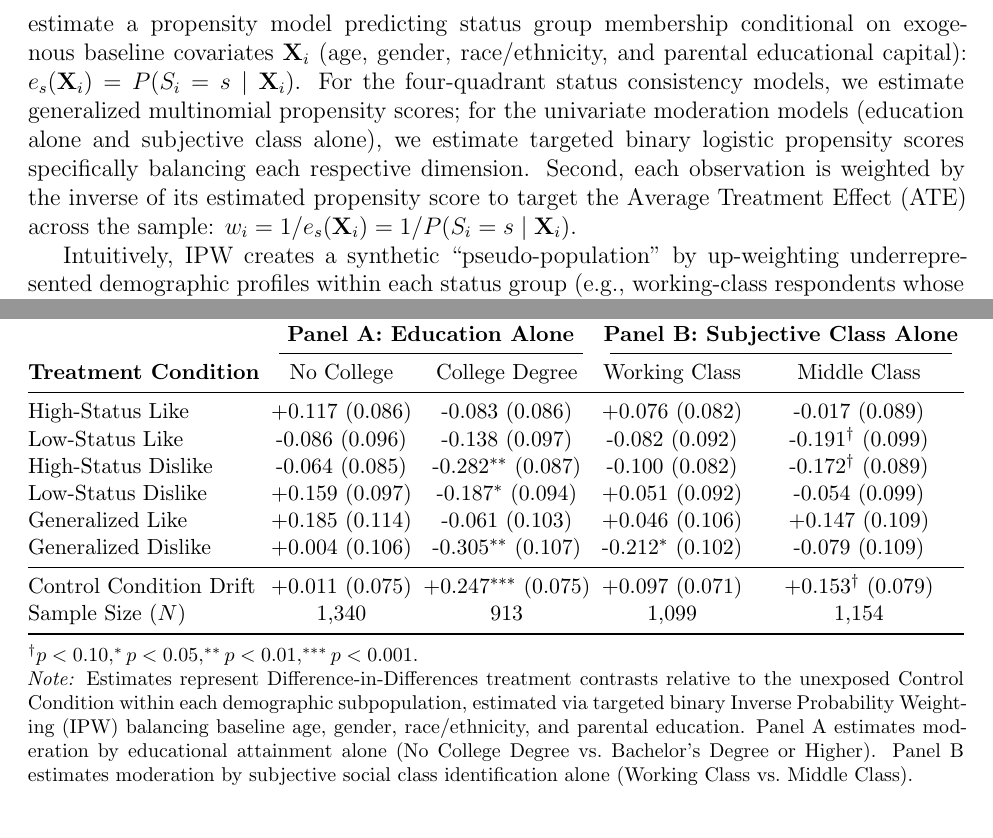
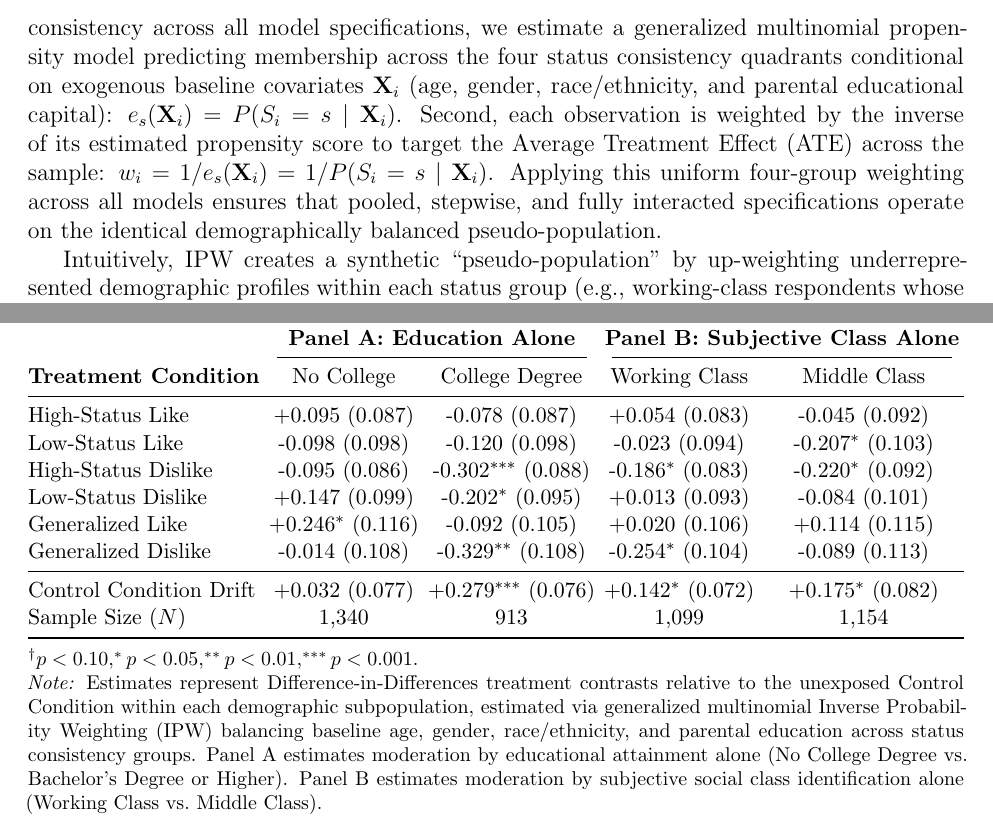
Before and after one commit to olizardo/skiles-lizardo-taste-influence-paper, a LaTeX paper (manuscript_R1.tex): two parts of pages 11 and 32 of 34 before the commit and two parts of pages 11 and 32 of 35 after it, joined at a grey line, cut at the place of the change. Compiled offline with pdfLaTeX.

Commit message:
refactor(ipw): apply uniform 4-group status consistency IPW weighting across all models and update text, figures, and tables

```diff
--- a/manuscript_R1.tex
+++ b/manuscript_R1.tex
@@ -214,7 +214,7 @@ To capture respondents' structural social location, we examine objective educati
 \subsection{Inverse Probability Weighting}
 A key methodological challenge in experimental design examining status-contingent influences stems from the hybrid nature of the design. While the experimental cues (others' evaluation valence and others' status) were randomly assigned, respondents' own social locations—captured by the crossing of educational attainment and subjective class identification—represent pre-existing, observational attributes \citep{cruces2013biases}. Consequently, individuals do not have an equal probability of belonging to each status group: for example, Middle Class individuals with a college degree are systematically older, more likely to have college-educated parents, and differ in racial/ethnic composition compared to non-college Working Class individuals. If unaddressed, comparisons across status groups (and their interactions with the randomized treatments) risk confounding the effect of social class with these correlated background characteristics.
 
-To solve this problem and strengthen causal inference without inducing overcontrol bias (avoiding conditioning on post-treatment socioeconomic outcomes of education, such as personal income or adult migration), we implement Inverse Probability Weighting (IPW) using strictly exogenous pre-treatment social background characteristics \citep{rosenbaum1983central}. The logic of IPW proceeds in two steps. First, for each respondent, we estimate a propensity model predicting status group membership conditional on exogenous baseline covariates $\mathbf{X}_i$ (age, gender, race/ethnicity, and parental educational capital): $e_s(\mathbf{X}_i) = P(S_i = s \mid \mathbf{X}_i)$. For the four-quadrant status consistency models, we estimate generalized multinomial propensity scores; for the univariate moderation models (education alone and subjective class alone), we estimate targeted binary logistic propensity scores specifically balancing each respective dimension. Second, each observation is weighted by the inverse of its estimated propensity score to target the Average Treatment Effect (ATE) across the sample: $w_i = 1 / e_s(\mathbf{X}_i) = 1 / P(S_i = s \mid \mathbf{X}_i)$.
+To solve this problem and strengthen causal inference without inducing overcontrol bias (avoiding conditioning on post-treatment socioeconomic outcomes of education, such as personal income or adult migration), we implement Inverse Probability Weighting (IPW) using strictly exogenous pre-treatment social background characteristics \citep{rosenbaum1983central}. The logic of IPW proceeds in two steps. First, to ensure complete methodological consistency across all model specifications, we estimate a generalized multinomial propensity model predicting membership across the four status consistency quadrants conditional on exogenous baseline covariates $\mathbf{X}_i$ (age, gender, race/ethnicity, and parental educational capital): $e_s(\mathbf{X}_i) = P(S_i = s \mid \mathbf{X}_i)$. Second, each observation is weighted by the inverse of its estimated propensity score to target the Average Treatment Effect (ATE) across the sample: $w_i = 1 / e_s(\mathbf{X}_i) = 1 / P(S_i = s \mid \mathbf{X}_i)$. Applying this uniform four-group weighting across all models ensures that pooled, stepwise, and fully interacted specifications operate on the identical demographically balanced pseudo-population.
 
 Intuitively, IPW creates a synthetic ``pseudo-population'' by up-weighting underrepresented demographic profiles within each status group (e.g., working-class respondents whose parents completed college) and down-weighting overrepresented profiles. This weighting scheme breaks the empirical association between the baseline covariates $\mathbf{X}_i$ and status group membership. Under the assumption of conditional exchangeability (no unmeasured confounders given $\mathbf{X}_i$) and positivity, IPW ensures that status groups are demographically comparable. As a result, subsequent differences in evaluative shifts, behavioral inertia, or reactance across status categories can be interpreted as the direct consequence of structural status location and status consistency, rather than demographic artifacts.
 
@@ -598,21 +598,21 @@ Tables \ref{tbl:did_edu_class} and \ref{tbl:did_status_quadrants} report the ful
 \cmidrule(lr){2-3} \cmidrule(lr){4-5}
 \textbf{Treatment Condition} & No College & College Degree & Working Class & Middle Class \\
 \midrule
-High-Status Like & +0.117 (0.086) & -0.083 (0.086) & +0.076 (0.082) & -0.017 (0.089) \\
-Low-Status Like & -0.086 (0.096) & -0.138 (0.097) & -0.082 (0.092) & -0.191$^{\dagger}$ (0.099) \\
-High-Status Dislike & -0.064 (0.085) & -0.282$^{**}$ (0.087) & -0.100 (0.082) & -0.172$^{\dagger}$ (0.089) \\
-Low-Status Dislike & +0.159 (0.097) & -0.187$^{*}$ (0.094) & +0.051 (0.092) & -0.054 (0.099) \\
-Generalized Like & +0.185 (0.114) & -0.061 (0.103) & +0.046 (0.106) & +0.147 (0.109) \\
-Generalized Dislike & +0.004 (0.106) & -0.305$^{**}$ (0.107) & -0.212$^{*}$ (0.102) & -0.079 (0.109) \\
+High-Status Like & +0.095 (0.087) & -0.078 (0.087) & +0.054 (0.083) & -0.045 (0.092) \\
+Low-Status Like & -0.098 (0.098) & -0.120 (0.098) & -0.023 (0.094) & -0.207$^{*}$ (0.103) \\
+High-Status Dislike & -0.095 (0.086) & -0.302$^{***}$ (0.088) & -0.186$^{*}$ (0.083) & -0.220$^{*}$ (0.092) \\
+Low-Status Dislike & +0.147 (0.099) & -0.202$^{*}$ (0.095) & +0.013 (0.093) & -0.084 (0.101) \\
+Generalized Like & +0.246$^{*}$ (0.116) & -0.092 (0.105) & +0.020 (0.106) & +0.114 (0.115) \\
+Generalized Dislike & -0.014 (0.108) & -0.329$^{**}$ (0.108) & -0.254$^{*}$ (0.104) & -0.089 (0.113) \\
 \midrule
-Control Condition Drift & +0.011 (0.075) & +0.247$^{***}$ (0.075) & +0.097 (0.071) & +0.153$^{\dagger}$ (0.079) \\
+Control Condition Drift & +0.032 (0.077) & +0.279$^{***}$ (0.076) & +0.142$^{*}$ (0.072) & +0.175$^{*}$ (0.082) \\
 Sample Size ($N$) & 1,340 & 913 & 1,099 & 1,154 \\
 \bottomrule
 \end{tabular*}
 \begin{minipage}{\linewidth}
 \vspace{4pt}
 \footnotesize
-$^{\dagger}p < 0.10, ^{*}p < 0.05, ^{**}p < 0.01, ^{***}p < 0.001$. \newline \textit{Note:} Estimates represent Difference-in-Differences treatment contrasts relative to the unexposed Control Condition within each demographic subpopulation, estimated via targeted binary Inverse Probability Weighting (IPW) balancing baseline age, gender, race/ethnicity, and parental education. Panel A estimates moderation by educational attainment alone (No College Degree vs.\ Bachelor's Degree or Higher). Panel B estimates moderation by subjective social class identification alone (Working Class vs.\ Middle Class).
+$^{\dagger}p < 0.10, ^{*}p < 0.05, ^{**}p < 0.01, ^{***}p < 0.001$. \newline \textit{Note:} Estimates represent Difference-in-Differences treatment contrasts relative to the unexposed Control Condition within each demographic subpopulation, estimated via generalized multinomial Inverse Probability Weighting (IPW) balancing baseline age, gender, race/ethnicity, and parental education across status consistency groups. Panel A estimates moderation by educational attainment alone (No College Degree vs.\ Bachelor's Degree or Higher). Panel B estimates moderation by subjective social class identification alone (Working Class vs.\ Middle Class).
 \end{minipage}
 \end{table}
 
```
Also changed, not shown: tables/table_did_edu_class_separate.tex (+8 -8 lines), figures/Figure_DiD_Edu_Class_Separate.pdf, figures/Figure_DiD_Edu_Class_Separate.png, manuscript_R1.pdf, manuscript_R1.tex (6 more changed lines), 4 other files.
